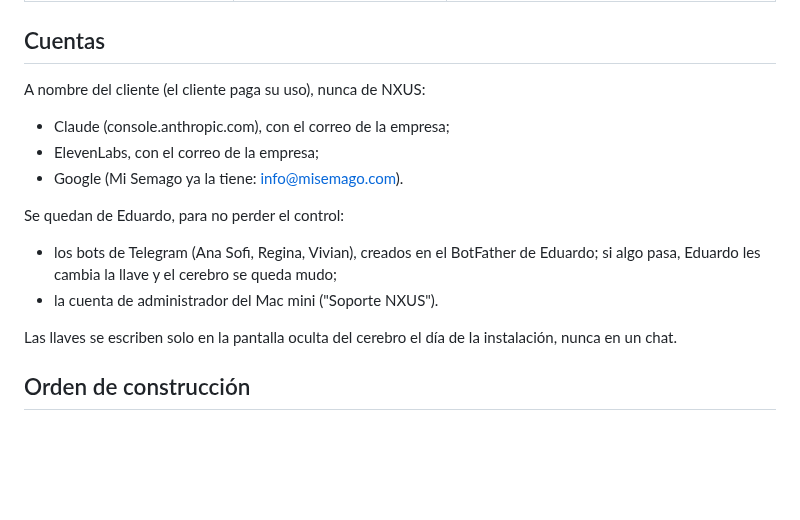
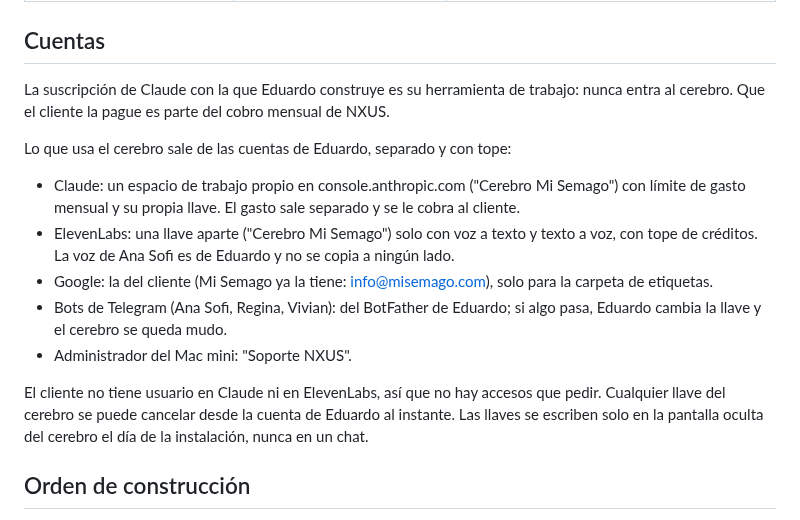
Before and after one commit to nxusai/AI-JARVIS, a Markdown page: docs/cerebro-cliente.md, the part around the change. Rendered like a GitHub page; blank space fills up the shorter version.

Commit message:
Docs: the brain runs on separate, capped keys from the owner's accounts
Co-Authored-By: Claude Opus 5.5 <noreply@anthropic.com>
Claude-Session: https://claude.ai/code/session_018JHMeLXSttogfAXoEh5WXT

```diff
--- a/docs/cerebro-cliente.md
+++ b/docs/cerebro-cliente.md
@@ -126,21 +126,28 @@ ejemplo, Abuelito Cheese, Meat y Corn no tienen Finanzas).
 
 ## Cuentas
 
-A nombre del cliente (el cliente paga su uso), nunca de NXUS:
+La suscripción de Claude con la que Eduardo construye es su herramienta de
+trabajo: nunca entra al cerebro. Que el cliente la pague es parte del cobro
+mensual de NXUS.
 
-- Claude (console.anthropic.com), con el correo de la empresa;
-- ElevenLabs, con el correo de la empresa;
-- Google (Mi Semago ya la tiene: info@misemago.com).
+Lo que usa el cerebro sale de las cuentas de Eduardo, separado y con tope:
 
-Se quedan de Eduardo, para no perder el control:
+- Claude: un espacio de trabajo propio en console.anthropic.com
+  ("Cerebro Mi Semago") con límite de gasto mensual y su propia llave. El
+  gasto sale separado y se le cobra al cliente.
+- ElevenLabs: una llave aparte ("Cerebro Mi Semago") solo con voz a texto y
+  texto a voz, con tope de créditos. La voz de Ana Sofi es de Eduardo y no
+  se copia a ningún lado.
+- Google: la del cliente (Mi Semago ya la tiene: info@misemago.com), solo
+  para la carpeta de etiquetas.
+- Bots de Telegram (Ana Sofi, Regina, Vivian): del BotFather de Eduardo; si
+  algo pasa, Eduardo cambia la llave y el cerebro se queda mudo.
+- Administrador del Mac mini: "Soporte NXUS".
 
-- los bots de Telegram (Ana Sofi, Regina, Vivian), creados en el BotFather de
-  Eduardo; si algo pasa, Eduardo les cambia la llave y el cerebro se queda
-  mudo;
-- la cuenta de administrador del Mac mini ("Soporte NXUS").
-
-Las llaves se escriben solo en la pantalla oculta del cerebro el día de la
-instalación, nunca en un chat.
+El cliente no tiene usuario en Claude ni en ElevenLabs, así que no hay
+accesos que pedir. Cualquier llave del cerebro se puede cancelar desde la
+cuenta de Eduardo al instante. Las llaves se escriben solo en la pantalla
+oculta del cerebro el día de la instalación, nunca en un chat.
 
 ## Orden de construcción
 
```
